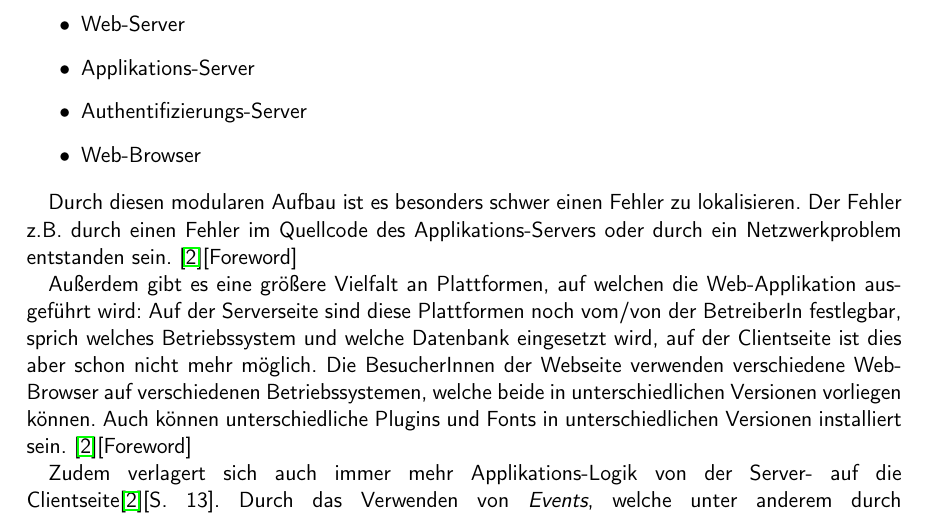
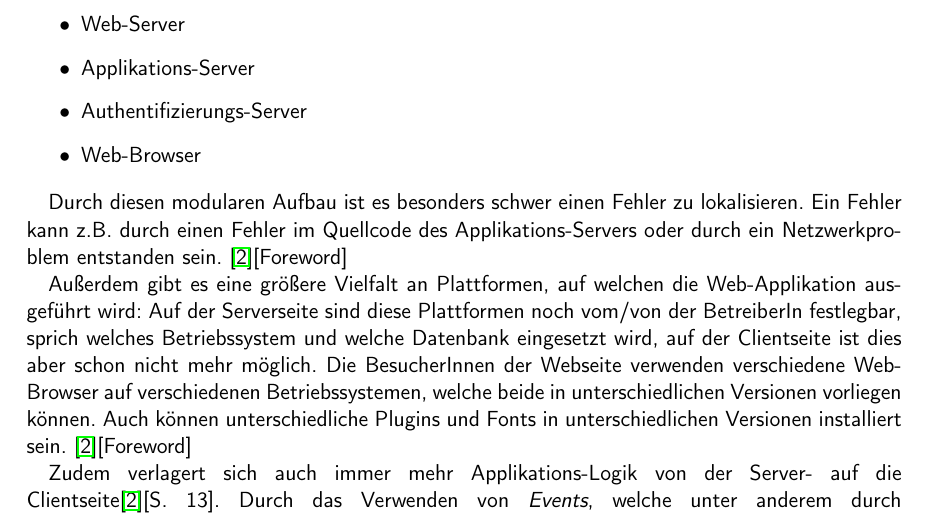
Before and after one commit to BernhardPosselt/bachelor-thesis, a LaTeX thesis (second/thesis/src/thesis.tex): part of page 6 of 10, cut so that both start at the same text. Compiled offline with pdfLaTeX.

Commit message:
small fix

```diff
--- a/second/thesis/src/thesis.tex
+++ b/second/thesis/src/thesis.tex
@@ -175,7 +175,7 @@ Im Gegensatz zu klassischen Desktop- oder Mobil-Applikationen bestehen Web-Appli
 \item Web-Browser
 \end{itemize}
 
-Durch diesen modularen Aufbau ist es besonders schwer einen Fehler zu lokalisieren. Der Fehler z.B. durch einen Fehler im Quellcode des Applikations-Servers oder durch ein Netzwerkproblem entstanden sein. \cite{testing_apps_on_web}[Foreword]
+Durch diesen modularen Aufbau ist es besonders schwer einen Fehler zu lokalisieren. Ein Fehler kann z.B. durch einen Fehler im Quellcode des Applikations-Servers oder durch ein Netzwerkproblem entstanden sein. \cite{testing_apps_on_web}[Foreword]
 
 Außerdem gibt es eine größere Vielfalt an Plattformen, auf welchen die Web-Applikation ausgeführt wird: Auf der Serverseite sind diese Plattformen noch vom/von der BetreiberIn festlegbar, sprich welches Betriebssystem und welche Datenbank eingesetzt wird, auf der Clientseite ist dies aber schon nicht mehr möglich. Die BesucherInnen der Webseite verwenden verschiedene Web-Browser auf verschiedenen Betriebssystemen, welche beide in unterschiedlichen Versionen vorliegen können. Auch können unterschiedliche Plugins und Fonts in unterschiedlichen Versionen installiert sein. \cite{testing_apps_on_web}[Foreword]
 
```
Also changed, not shown: second/thesis/src/thesis.pdf.
